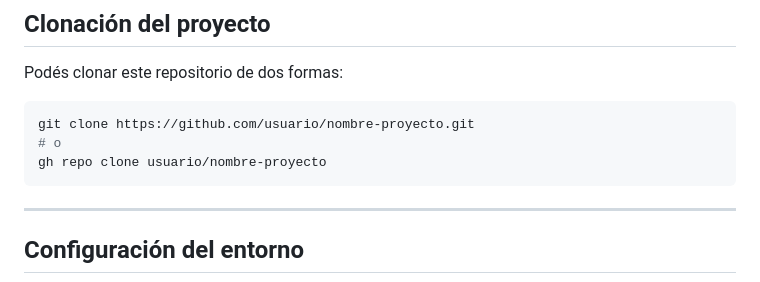
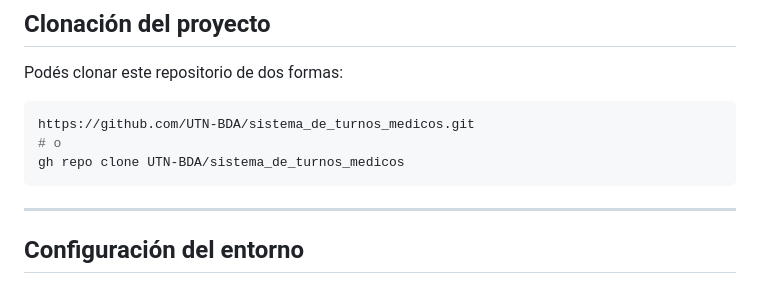
Before and after one commit to UTN-BDA/sistema_de_turnos_medicos, a Markdown page: README.md, the part around the change. Drawn GitHub-style.

````diff
--- a/README.md
+++ b/README.md
@@ -28,9 +28,9 @@ Este proyecto es una API REST para la gestión de turnos médicos, desarrollada
 Podés clonar este repositorio de dos formas:
 
 ```bash
-git clone https://github.com/usuario/nombre-proyecto.git
+https://github.com/UTN-BDA/sistema_de_turnos_medicos.git
 # o
-gh repo clone usuario/nombre-proyecto
+gh repo clone UTN-BDA/sistema_de_turnos_medicos
 ```
 
 ---
````
